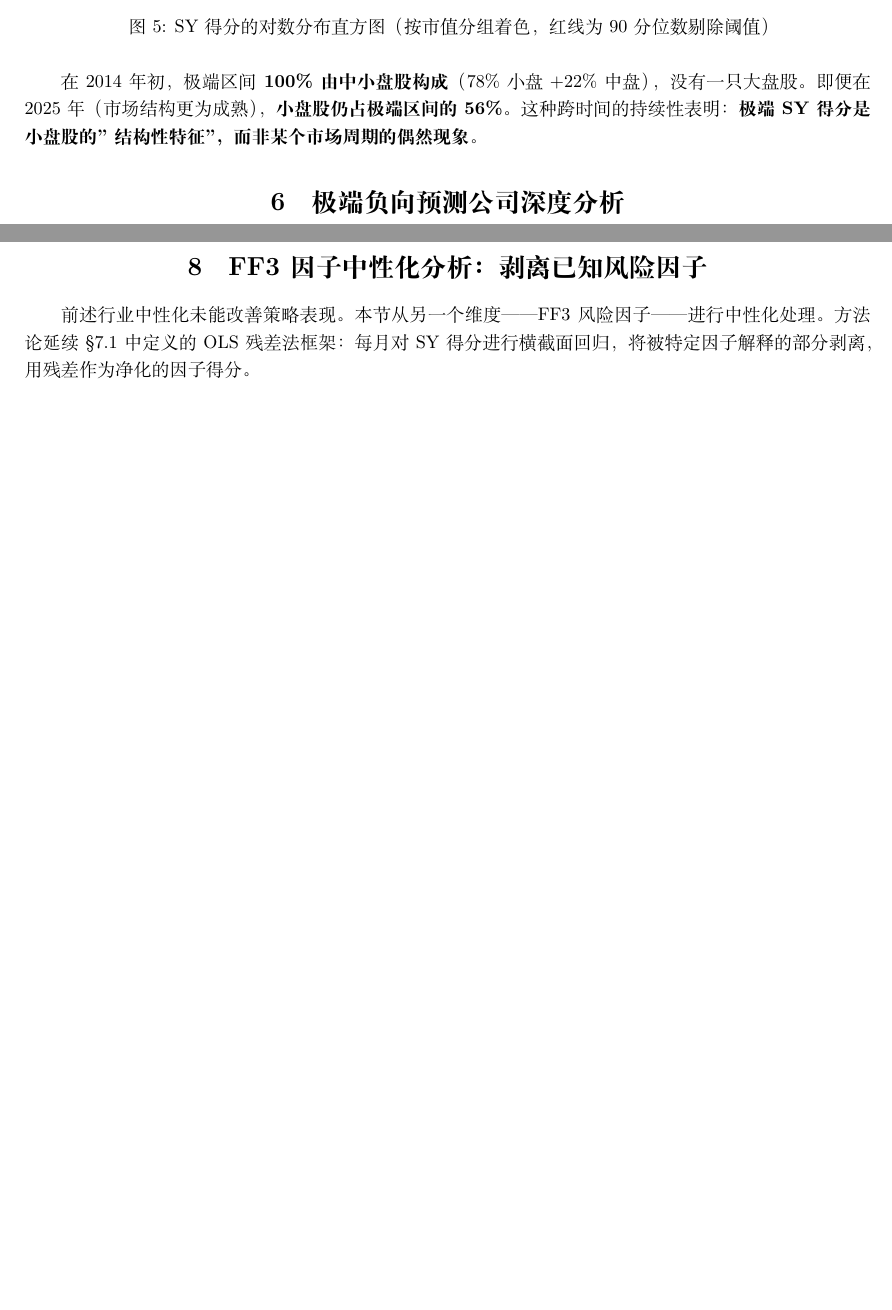
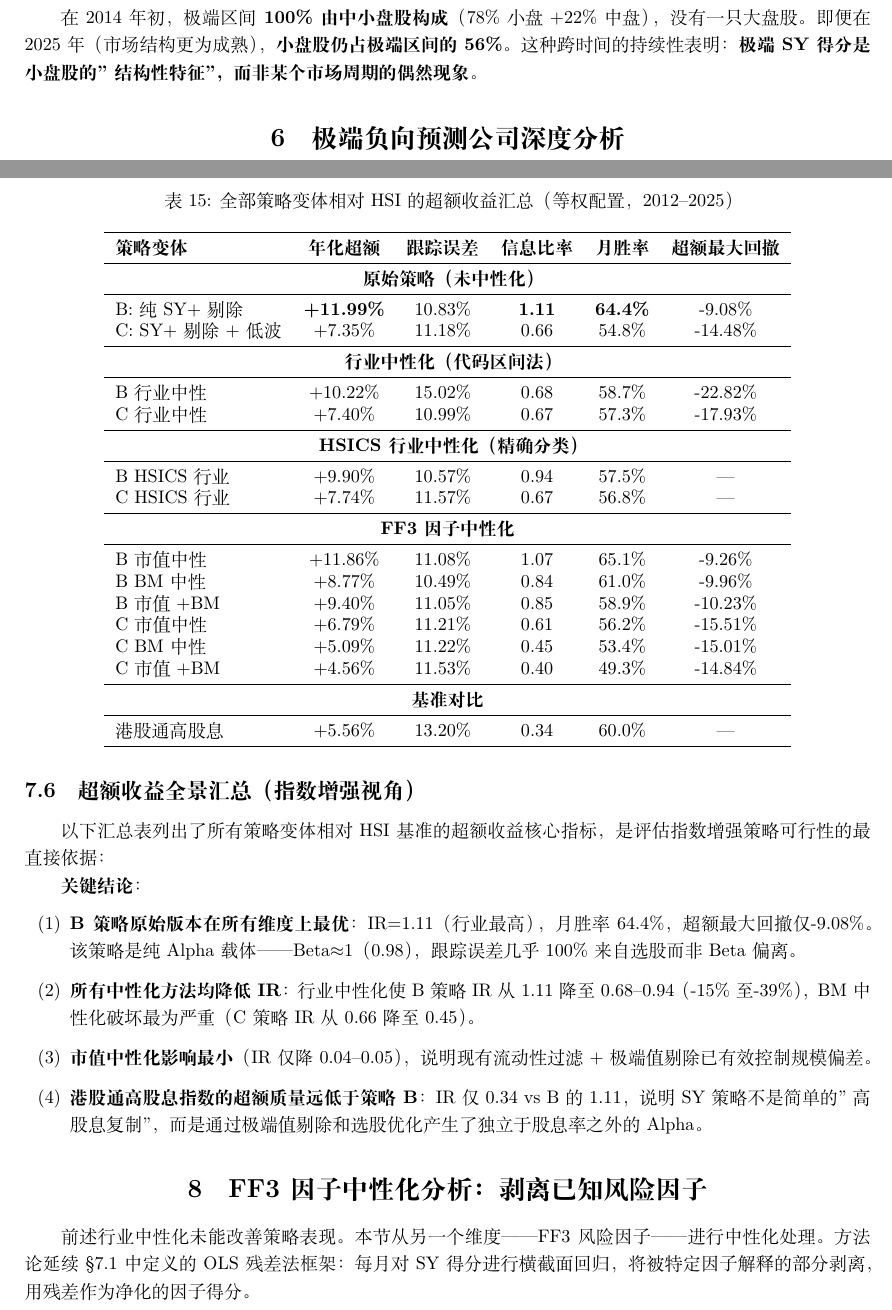
Before and after one commit to self-798/cuhksz-dda4080-shareholder-yield, a LaTeX document (doc/v4_研究报告.tex): two parts of pages 8 and 13 of 23 before the commit and two parts of pages 8 and 13 of 24 after it, joined at a grey line, cut at the place of the change, the shorter picture padded with empty space. Compiled offline with XeLaTeX.

Commit message:
Update report: fix cumprod→cumsum in industry plots, add excess drawdown chart, convert table images to LaTeX tables
- Fix industry_neutral_analysis.py excess return plots to use additive cumsum (was cumprod)
- Add new excess drawdown chart (v4_plot_industry_excess_drawdown.png)
- Remove broken table-image references (v4_plot_05/06/07) from LaTeX
- Add comprehensive excess performance summary table with all strategy variants
- Fix regenerate_all_cn.py to save table images as *_table.png (no longer overwrite charts)
- Recompile PDF

Co-Authored-By: Claude Opus 4.6 <noreply@anthropic.com>

```diff
--- a/doc/v4_研究报告.tex
+++ b/doc/v4_研究报告.tex
@@ -413,12 +391,6 @@ SY得分中位数 & 2.81 & 3.75 \\
 \bottomrule
 \end{tabular}
 \end{table}
-
-\begin{figure}[H]
-\centering
-\includegraphics[width=0.85\textwidth]{../pict/v4_plot_07.png}
-\caption{SY得分的对数分布直方图（按市值分组着色，红线为90分位数剔除阈值）}
-\end{figure}
 
 在2014年初，极端区间\textbf{100\%由中小盘股构成}（78\%小盘+22\%中盘），没有一只大盘股。即便在2025年（市场结构更为成熟），\textbf{小盘股仍占极端区间的56\%}。这种跨时间的持续性表明：\textbf{极端SY得分是小盘股的"结构性特征"，而非某个市场周期的偶然现象}。
 
@@ -667,6 +645,56 @@ SY因子本质上是\textbf{价值/收入因子}——高分红行业（银行
 \end{enumerate}
 
 \textbf{结论：对于SY这类本身即包含行业信息的价值因子，不应进行行业中性化。}这一发现与传统的动量/质量因子形成对比——后者通常受益于行业中性化。
+
+\subsection{超额收益全景汇总（指数增强视角）}
+
+以下汇总表列出了所有策略变体相对HSI基准的超额收益核心指标，是评估指数增强策略可行性的最直接依据：
+
+\begin{table}[htbp]
+\centering
+\caption{全部策略变体相对HSI的超额收益汇总（等权配置，2012--2025）}
+\begin{tabular}{lccccc}
+\toprule
+\textbf{策略变体} & \textbf{年化超额} & \textbf{跟踪误差} & \textbf{信息比率} & \textbf{月胜率} & \textbf{超额最大回撤} \\
+\midrule
+\multicolumn{6}{c}{\textbf{原始策略（未中性化）}} \\
+\midrule
+B: 纯SY+剔除 & \textbf{+11.99\%} & 10.83\% & \textbf{1.11} & \textbf{64.4\%} & -9.08\% \\
+C: SY+剔除+低波 & +7.35\% & 11.18\% & 0.66 & 54.8\% & -14.48\% \\
+\midrule
+\multicolumn{6}{c}{\textbf{行业中性化（代码区间法）}} \\
+\midrule
+B 行业中性 & +10.22\% & 15.02\% & 0.68 & 58.7\% & -22.82\% \\
+C 行业中性 & +7.40\% & 10.99\% & 0.67 & 57.3\% & -17.93\% \\
+\midrule
+\multicolumn{6}{c}{\textbf{HSICS行业中性化（精确分类）}} \\
+\midrule
+B HSICS行业 & +9.90\% & 10.57\% & 0.94 & 57.5\% & --- \\
+C HSICS行业 & +7.74\% & 11.57\% & 0.67 & 56.8\% & --- \\
+\midrule
+\multicolumn{6}{c}{\textbf{FF3因子中性化}} \\
+\midrule
+B 市值中性 & +11.86\% & 11.08\% & 1.07 & 65.1\% & -9.26\% \\
+B BM中性 & +8.77\% & 10.49\% & 0.84 & 61.0\% & -9.96\% \\
+B 市值+BM & +9.40\% & 11.05\% & 0.85 & 58.9\% & -10.23\% \\
+C 市值中性 & +6.79\% & 11.21\% & 0.61 & 56.2\% & -15.51\% \\
+C BM中性 & +5.09\% & 11.22\% & 0.45 & 53.4\% & -15.01\% \\
+C 市值+BM & +4.56\% & 11.53\% & 0.40 & 49.3\% & -14.84\% \\
+\midrule
+\multicolumn{6}{c}{\textbf{基准对比}} \\
+\midrule
+港股通高股息 & +5.56\% & 13.20\% & 0.34 & 60.0\% & --- \\
+\bottomrule
+\end{tabular}
+\end{table}
+
+\textbf{关键结论}：
+\begin{enumerate}[label=(\arabic*)]
+    \item \textbf{B策略原始版本在所有维度上最优}：IR=1.11（行业最高），月胜率64.4\%，超额最大回撤仅-9.08\%。该策略是纯Alpha载体——Beta$\approx$1（0.98），跟踪误差几乎100\%来自选股而非Beta偏离。
+    \item \textbf{所有中性化方法均降低IR}：行业中性化使B策略IR从1.11降至0.68--0.94（-15\%至-39\%），BM中性化破坏最为严重（C策略IR从0.66降至0.45）。
+    \item \textbf{市值中性化影响最小}（IR仅降0.04--0.05），说明现有流动性过滤+极端值剔除已有效控制规模偏差。
+    \item \textbf{港股通高股息指数的超额质量远低于策略B}：IR仅0.34 vs B的1.11，说明SY策略不是简单的"高股息复制"，而是通过极端值剔除和选股优化产生了独立于股息率之外的Alpha。
+\end{enumerate}
 
 % ================================================================
 \section{FF3因子中性化分析：剥离已知风险因子}
```
Also changed, not shown: pict/v4_plot_industry_B_comparison.png, pict/v4_plot_industry_C_comparison.png, pict/v4_plot_industry_all4.png, pict/v4_plot_industry_excess.png, pict/v4_plot_industry_excess_drawdown.png (added), doc/v4_研究报告.tex (28 more changed lines), 3 other files.
